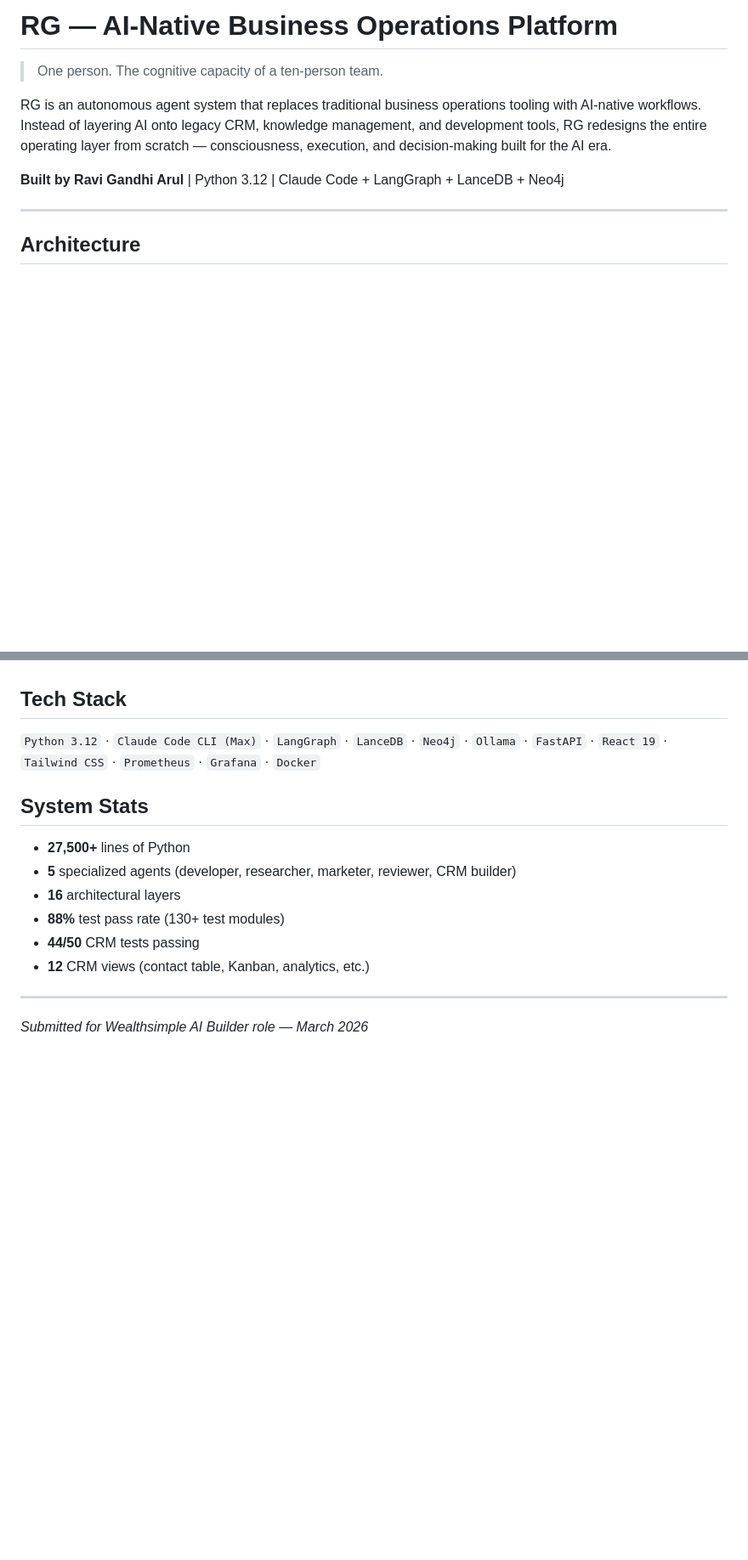
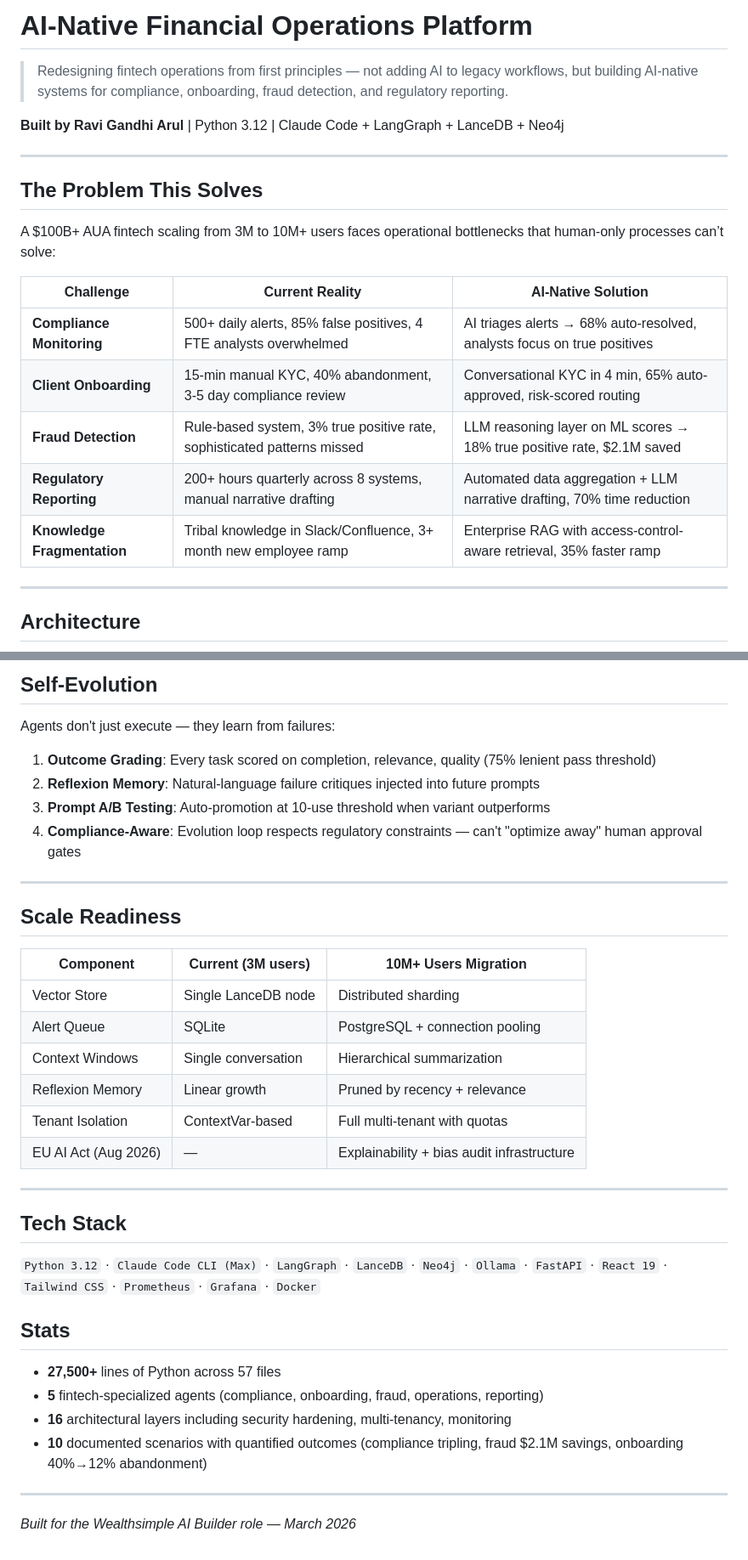
Before and after one commit to ravigandhiarul-agent/rg-ai-native-ops, a Markdown page: README.md, 2 parts joined by grey strips. Shown at 85% size. Rendered like a GitHub page; blank space fills up the shorter version.

```diff
--- a/README.md
+++ b/README.md
@@ -1,10 +1,22 @@
-# RG — AI-Native Business Operations Platform
+# AI-Native Financial Operations Platform
 
-> One person. The cognitive capacity of a ten-person team.
-
-RG is an autonomous agent system that replaces traditional business operations tooling with AI-native workflows. Instead of layering AI onto legacy CRM, knowledge management, and development tools, RG redesigns the entire operating layer from scratch — consciousness, execution, and decision-making built for the AI era.
+> Redesigning fintech operations from first principles — not adding AI to legacy workflows, but building AI-native systems for compliance, onboarding, fraud detection, and regulatory reporting.
 
 **Built by Ravi Gandhi Arul** | Python 3.12 | Claude Code + LangGraph + LanceDB + Neo4j
+
+---
+
+## The Problem This Solves
+
+A $100B+ AUA fintech scaling from 3M to 10M+ users faces operational bottlenecks that human-only processes can’t solve:
+
+| Challenge | Current Reality | AI-Native Solution |
+|-----------|----------------|-------------------|
+| **Compliance Monitoring** | 500+ daily alerts, 85% false positives, 4 FTE analysts overwhelmed | AI triages alerts → 68% auto-resolved, analysts focus on true positives |
+| **Client Onboarding** | 15-min manual KYC, 40% abandonment, 3-5 day compliance review | Conversational KYC in 4 min, 65% auto-approved, risk-scored routing |
+| **Fraud Detection** | Rule-based system, 3% true positive rate, sophisticated patterns missed | LLM reasoning layer on ML scores → 18% true positive rate, $2.1M saved |
+| **Regulatory Reporting** | 200+ hours quarterly across 8 systems, manual narrative drafting | Automated data aggregation + LLM narrative drafting, 70% time reduction |
+| **Knowledge Fragmentation** | Tribal knowledge in Slack/Confluence, 3+ month new employee ramp | Enterprise RAG with access-control-aware retrieval, 35% faster ramp |
 
 ---
 
@@ -92,17 +130,38 @@ python rg.py start
+## Self-Evolution
+
+Agents don't just execute — they learn from failures:
+
+1. **Outcome Grading**: Every task scored on completion, relevance, quality (75% lenient pass threshold)
+2. **Reflexion Memory**: Natural-language failure critiques injected into future prompts
+3. **Prompt A/B Testing**: Auto-promotion at 10-use threshold when variant outperforms
+4. **Compliance-Aware**: Evolution loop respects regulatory constraints — can't "optimize away" human approval gates
+
+---
+
+## Scale Readiness
+
+| Component | Current (3M users) | 10M+ Users Migration |
+|-----------|-------------------|---------------------|
+| Vector Store | Single LanceDB node | Distributed sharding |
+| Alert Queue | SQLite | PostgreSQL + connection pooling |
+| Context Windows | Single conversation | Hierarchical summarization |
+| Reflexion Memory | Linear growth | Pruned by recency + relevance |
+| Tenant Isolation | ContextVar-based | Full multi-tenant with quotas |
+| EU AI Act (Aug 2026) | — | Explainability + bias audit infrastructure |
+
+---
 
 ## Tech Stack
 
 `Python 3.12` · `Claude Code CLI (Max)` · `LangGraph` · `LanceDB` · `Neo4j` · `Ollama` · `FastAPI` · `React 19` · `Tailwind CSS` · `Prometheus` · `Grafana` · `Docker`
 
-## System Stats
+## Stats
 
-- **27,500+** lines of Python
-- **5** specialized agents (developer, researcher, marketer, reviewer, CRM builder)
-- **16** architectural layers
-- **88%** test pass rate (130+ test modules)
-- **44/50** CRM tests passing
-- **12** CRM views (contact table, Kanban, analytics, etc.)
+- **27,500+** lines of Python across 57 files
+- **5** fintech-specialized agents (compliance, onboarding, fraud, operations, reporting)
+- **16** architectural layers including security hardening, multi-tenancy, monitoring
+- **10** documented scenarios with quantified outcomes (compliance tripling, fraud $2.1M savings, onboarding 40%→12% abandonment)
 
 ---
 
-*Submitted for Wealthsimple AI Builder role — March 2026*
+*Built for the Wealthsimple AI Builder role — March 2026*
```
Also changed, not shown: other parts of README.md (+82 -56 lines).
